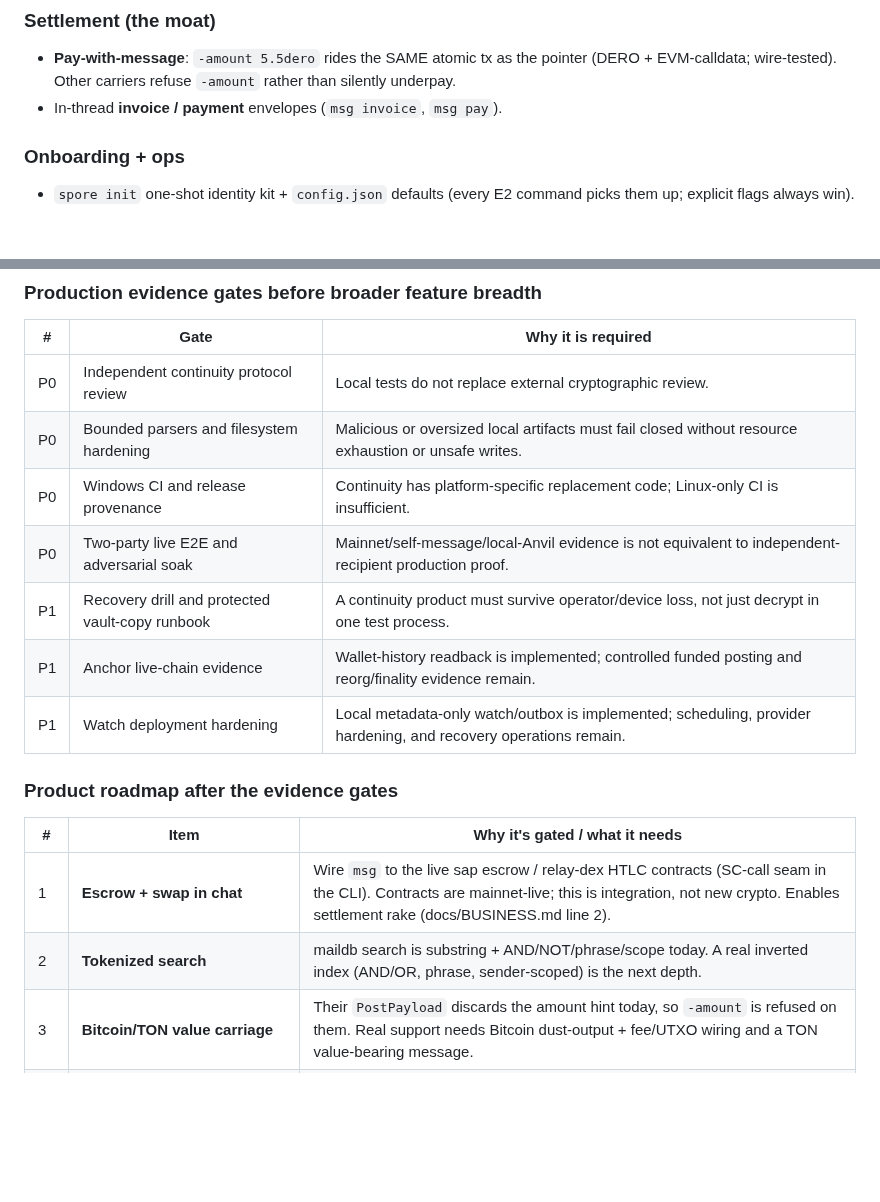
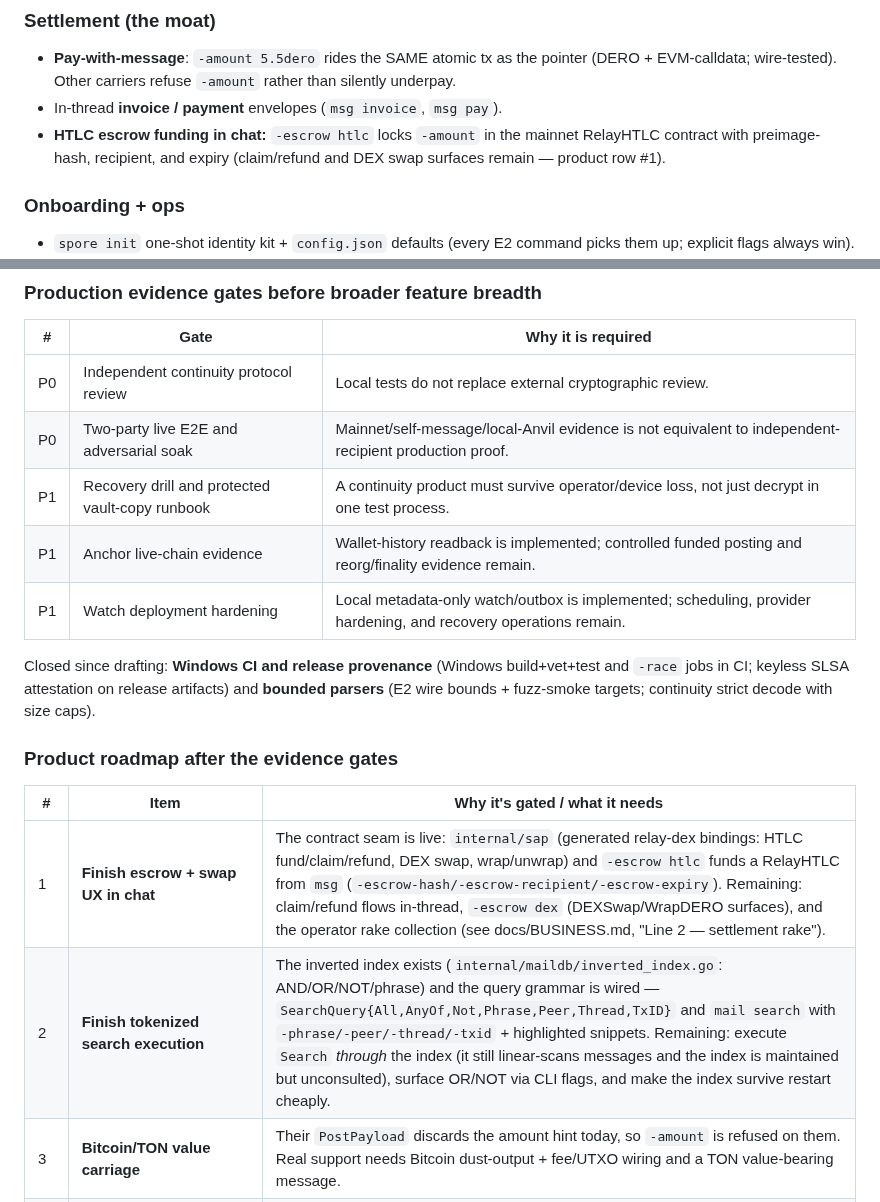
Before and after one commit to liqdmetal/spore, a Markdown page: ROADMAP.md, 2 parts joined by grey strips. GitHub-like rendering; blank space fills up the shorter version.

Commit message:
docs(roadmap): claims-vs-tree audit of the remaining product rows and evidence gates
Audited every remaining "today" claim against the tree and found three
stale rows plus two satisfied gates:

- Tokenized search (#2): the inverted index already exists
  (internal/maildb/inverted_index.go: AND/OR/NOT/phrase) and the query
  grammar is wired through SearchQuery + `mail search` flags — the row
  claimed none of this. Honest remaining gap: Search still linear-scans
  and the index is maintained but unconsulted. Row rewritten as "finish
  execution", not "build it".
- Escrow + swap (#1): internal/sap's generated relay-dex bindings and
  `msg -escrow htlc` (HTLCFund with hash/recipient/expiry) are in the
  CLI; the funding half moved to Shipped, the row becomes "finish UX
  (claim/refund/dex/rake)". Also fixed the rotted citation —
  "docs/BUSINESS.md line 2" was a misread of the file's "Line 2"
  settlement-rake heading as a line number.
- Windows CI + release provenance (P0 gate): satisfied by the Windows
  build+vet+test and -race jobs plus keyless SLSA attestation — closed
  with evidence, alongside the bounded-parsers gate (strict continuity
  decode with size caps, E2 wire bounds + fuzz-smoke).
- Verified-accurate rows left untouched: Bitcoin/TON refusal, EVM
  deploy, Solana self-message, XMR, mempool catch.

Gates table drops to 5 rows; doc-refs and quick gates pass.

🤖 Generated with Codebuff
Co-Authored-By: Codebuff <noreply@codebuff.com>

```diff
--- a/ROADMAP.md
+++ b/ROADMAP.md
@@ -98,6 +98,9 @@ remaining; it does not re-state live status.*
   pointer (DERO + EVM-calldata; wire-tested). Other carriers refuse `-amount`
   rather than silently underpay.
 - In-thread **invoice / payment** envelopes (`msg invoice`, `msg pay`).
+- **HTLC escrow funding in chat:** `-escrow htlc` locks `-amount` in the
+  mainnet RelayHTLC contract with preimage-hash, recipient, and expiry
+  (claim/refund and DEX swap surfaces remain — product row #1).
 
 ### Onboarding + ops
 - `spore init` one-shot identity kit + `config.json` defaults (every E2 command
@@ -115,19 +118,22 @@ remaining; it does not re-state live status.*
 | # | Gate | Why it is required |
 |---|---|---|
 | P0 | Independent continuity protocol review | Local tests do not replace external cryptographic review. |
-| P0 | Bounded parsers and filesystem hardening | Malicious or oversized local artifacts must fail closed without resource exhaustion or unsafe writes. |
-| P0 | Windows CI and release provenance | Continuity has platform-specific replacement code; Linux-only CI is insufficient. |
 | P0 | Two-party live E2E and adversarial soak | Mainnet/self-message/local-Anvil evidence is not equivalent to independent-recipient production proof. |
 | P1 | Recovery drill and protected vault-copy runbook | A continuity product must survive operator/device loss, not just decrypt in one test process. |
 | P1 | Anchor live-chain evidence | Wallet-history readback is implemented; controlled funded posting and reorg/finality evidence remain. |
 | P1 | Watch deployment hardening | Local metadata-only watch/outbox is implemented; scheduling, provider hardening, and recovery operations remain. |
 
+Closed since drafting: **Windows CI and release provenance** (Windows
+build+vet+test and `-race` jobs in CI; keyless SLSA attestation on release
+artifacts) and **bounded parsers** (E2 wire bounds + fuzz-smoke targets;
+continuity strict decode with size caps).
+
 ### Product roadmap after the evidence gates
 
 | # | Item | Why it's gated / what it needs |
 |---|---|---|
-| 1 | **Escrow + swap in chat** | Wire `msg` to the live sap escrow / relay-dex HTLC contracts (SC-call seam in the CLI). Contracts are mainnet-live; this is integration, not new crypto. Enables settlement rake (docs/BUSINESS.md line 2). |
-| 2 | **Tokenized search** | maildb search is substring + AND/NOT/phrase/scope today. A real inverted index (AND/OR, phrase, sender-scoped) is the next depth. |
+| 1 | **Finish escrow + swap UX in chat** | The contract seam is live: `internal/sap` (generated relay-dex bindings: HTLC fund/claim/refund, DEX swap, wrap/unwrap) and `-escrow htlc` funds a RelayHTLC from `msg` (`-escrow-hash/-escrow-recipient/-escrow-expiry`). Remaining: claim/refund flows in-thread, `-escrow dex` (DEXSwap/WrapDERO surfaces), and the operator rake collection (see docs/BUSINESS.md, "Line 2 — settlement rake"). |
+| 2 | **Finish tokenized search execution** | The inverted index exists (`internal/maildb/inverted_index.go`: AND/OR/NOT/phrase) and the query grammar is wired — `SearchQuery{All,AnyOf,Not,Phrase,Peer,Thread,TxID}` and `mail search` with `-phrase/-peer/-thread/-txid` + highlighted snippets. Remaining: execute `Search` *through* the index (it still linear-scans messages and the index is maintained but unconsulted), surface OR/NOT via CLI flags, and make the index survive restart cheaply. |
 | 3 | **Bitcoin/TON value carriage** | Their `PostPayload` discards the amount hint today, so `-amount` is refused on them. Real support needs Bitcoin dust-output + fee/UTXO wiring and a TON value-bearing message. |
 | 4 | **Deploy `MyceliumMailbox.sol`** | Written + backend proven; needs a funded EVM account on a real chain. |
 | 5 | **Solana cross-wallet delivery** | Program requires recipient to sign; client currently self-messages. Both parties must run the backend. |
```
